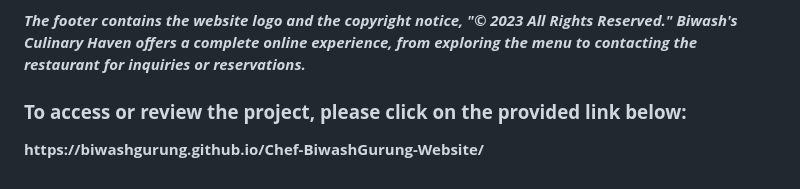
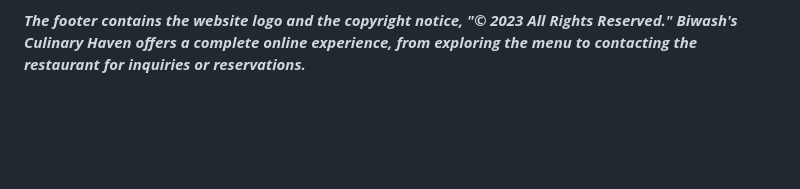
Before and after one commit to BiwashGurung/Chef-BiwashGurung-Website, a Markdown page: README.md, the part around one of its changes. GitHub-like rendering; blank space fills up the shorter version.

```diff
--- a/README.md
+++ b/README.md
@@ -24,9 +25,3 @@
 <p><strong><em>Finally, the "Contact" section includes a "Get in touch with us" title, a paragraph emphasizing assistance, and a contact form with fields for name, email, phone number, and message, along with a "Send" button. A map of Pokhara's location is provided, and users can also email inquiries directly.</em></strong></p>
 
 <p><strong><em>The footer contains the website logo and the copyright notice, "© 2023 All Rights Reserved." Biwash's Culinary Haven offers a complete online experience, from exploring the menu to contacting the restaurant for inquiries or reservations.</em></strong</p>
-
-
-
-
-<h3>To access or review the project, please click on the provided link below:</h3>
-https://biwashgurung.github.io/Chef-BiwashGurung-Website/
```
Also changed, not shown: other parts of README.md (+1 -0 lines).
